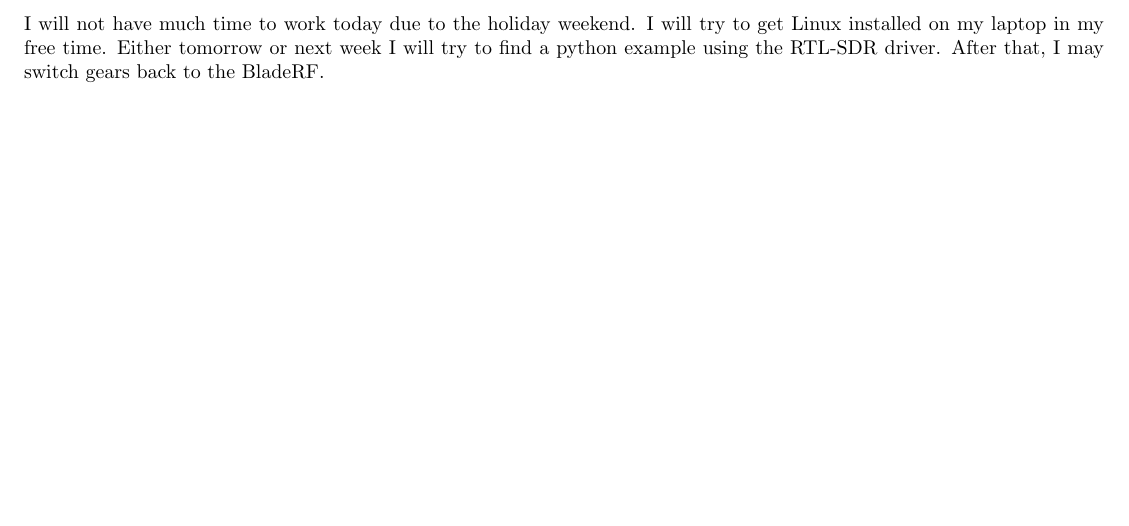
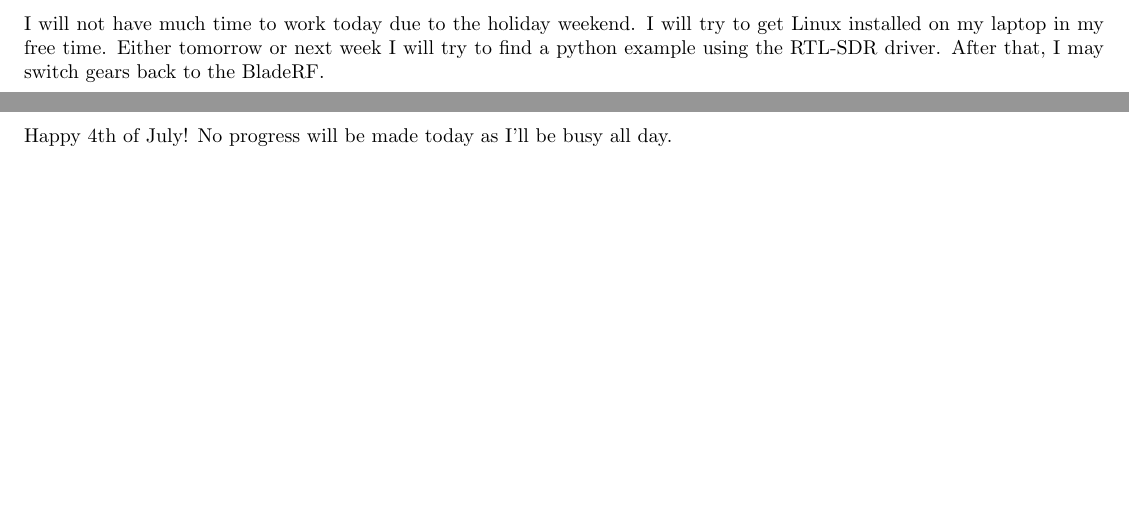
Before and after one commit to Zheng0825/SDR, a LaTeX document (Notes/notes.tex): part of page 5 of 5 before the commit and two parts of pages 5 and 6 of 6 after it, the two joined at a grey line, cut so that both start at the same text, the shorter picture padded with empty space. Compiled offline with pdfLaTeX.

Commit message:
Pushed journal entry for the day

```diff
--- a/Notes/notes.tex
+++ b/Notes/notes.tex
@@ -116,4 +116,8 @@
 	I will not have much time to work today due to the holiday weekend. I will try to get Linux installed on
 	my laptop in my free time. Either tomorrow or next week I will try to find a python example using the RTL-SDR
 	driver. After that, I may switch gears back to the BladeRF.
+
+	\newpage
+	\section{07-04-2015}
+	Happy 4th of July! No progress will be made today as I'll be busy all day.
 \end{document}
```
Also changed, not shown: Notes/notes.pdf, 2 other files.
